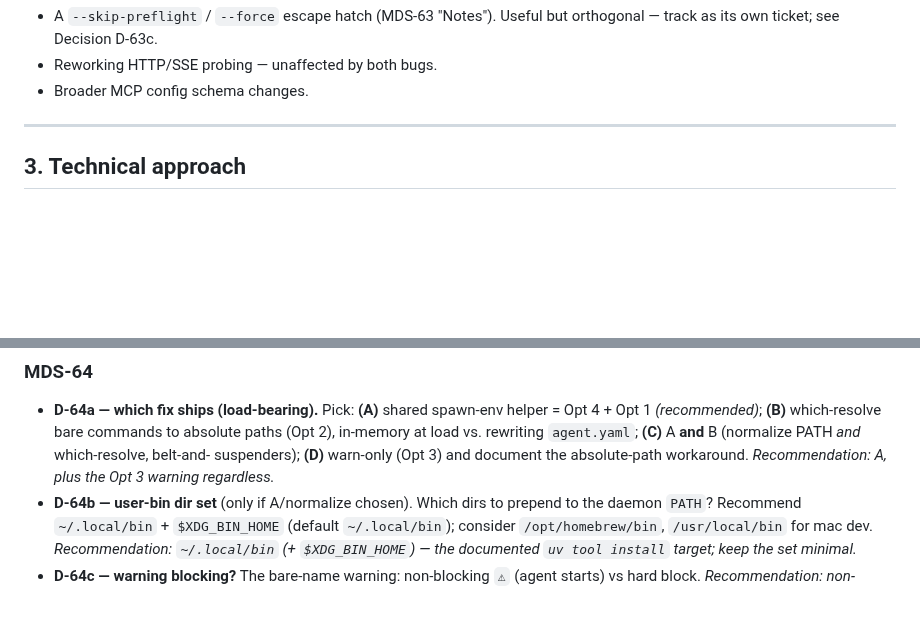
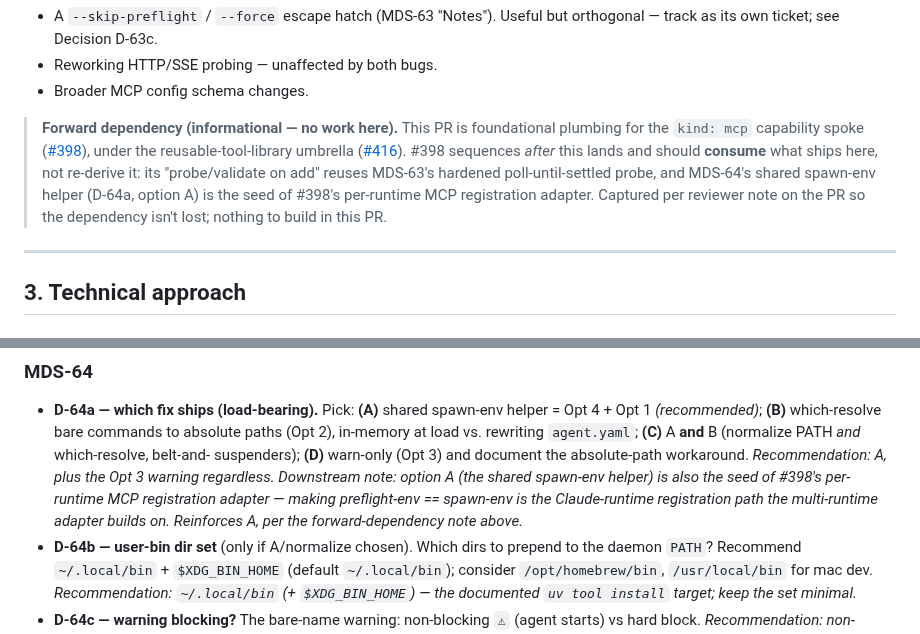
Before and after one commit to moda-labs/bobi-agent, a Markdown page: docs/specs/mds-63-64-mcp-preflight-stdio.md, 2 parts joined by grey strips. Rendered like a GitHub page; blank space fills up the shorter version.

Commit message:
[MDS-63][MDS-64] docs: record #398/#416 forward dependency in spec
Reviewer (underminedsk) noted on PR #435 that this preflight work is
foundational for the kind: mcp capability spoke (#398, under #416). Fold
that forward dependency into the spec so it isn't lost: #398 consumes
MDS-63's hardened probe and MDS-64's shared spawn-env helper (D-64a/A)
as the seed of its per-runtime registration adapter. No decisions or
implementation changed; PR stays HELD for Zach's approval.

```diff
--- a/docs/specs/mds-63-64-mcp-preflight-stdio.md
+++ b/docs/specs/mds-63-64-mcp-preflight-stdio.md
@@ -79,6 +79,15 @@ one set of regression tests, one review.
   as its own ticket; see Decision D-63c.
 - Reworking HTTP/SSE probing — unaffected by both bugs.
 - Broader MCP config schema changes.
+
+> **Forward dependency (informational — no work here).** This PR is foundational plumbing for the
+> `kind: mcp` capability spoke ([#398](https://github.com/moda-labs/modastack/issues/398)), under
+> the reusable-tool-library umbrella ([#416](https://github.com/moda-labs/modastack/issues/416)).
+> #398 sequences *after* this lands and should **consume** what ships here, not re-derive it:
+> its "probe/validate on add" reuses MDS-63's hardened poll-until-settled probe, and MDS-64's
+> shared spawn-env helper (D-64a, option A) is the seed of #398's per-runtime MCP registration
+> adapter. Captured per reviewer note on the PR so the dependency isn't lost; nothing to build in
+> this PR.
 
 ---
 
@@ -164,7 +173,10 @@ for reviewers who prefer absolute paths baked into config over PATH normalizatio
   *(recommended)*; **(B)** which-resolve bare commands to absolute paths (Opt 2), in-memory at load
   vs. rewriting `agent.yaml`; **(C)** A **and** B (normalize PATH *and* which-resolve, belt-and-
   suspenders); **(D)** warn-only (Opt 3) and document the absolute-path workaround. *Recommendation: A,
-  plus the Opt 3 warning regardless.*
+  plus the Opt 3 warning regardless.* *Downstream note: option A (the shared spawn-env helper) is
+  also the seed of #398's per-runtime MCP registration adapter — making preflight-env == spawn-env
+  is the Claude-runtime registration path the multi-runtime adapter builds on. Reinforces A, per
+  the forward-dependency note above.*
 - **D-64b — user-bin dir set** (only if A/normalize chosen). Which dirs to prepend to the daemon
   `PATH`? Recommend `~/.local/bin` + `$XDG_BIN_HOME` (default `~/.local/bin`); consider
   `/opt/homebrew/bin`, `/usr/local/bin` for mac dev. *Recommendation: `~/.local/bin` (+
```
